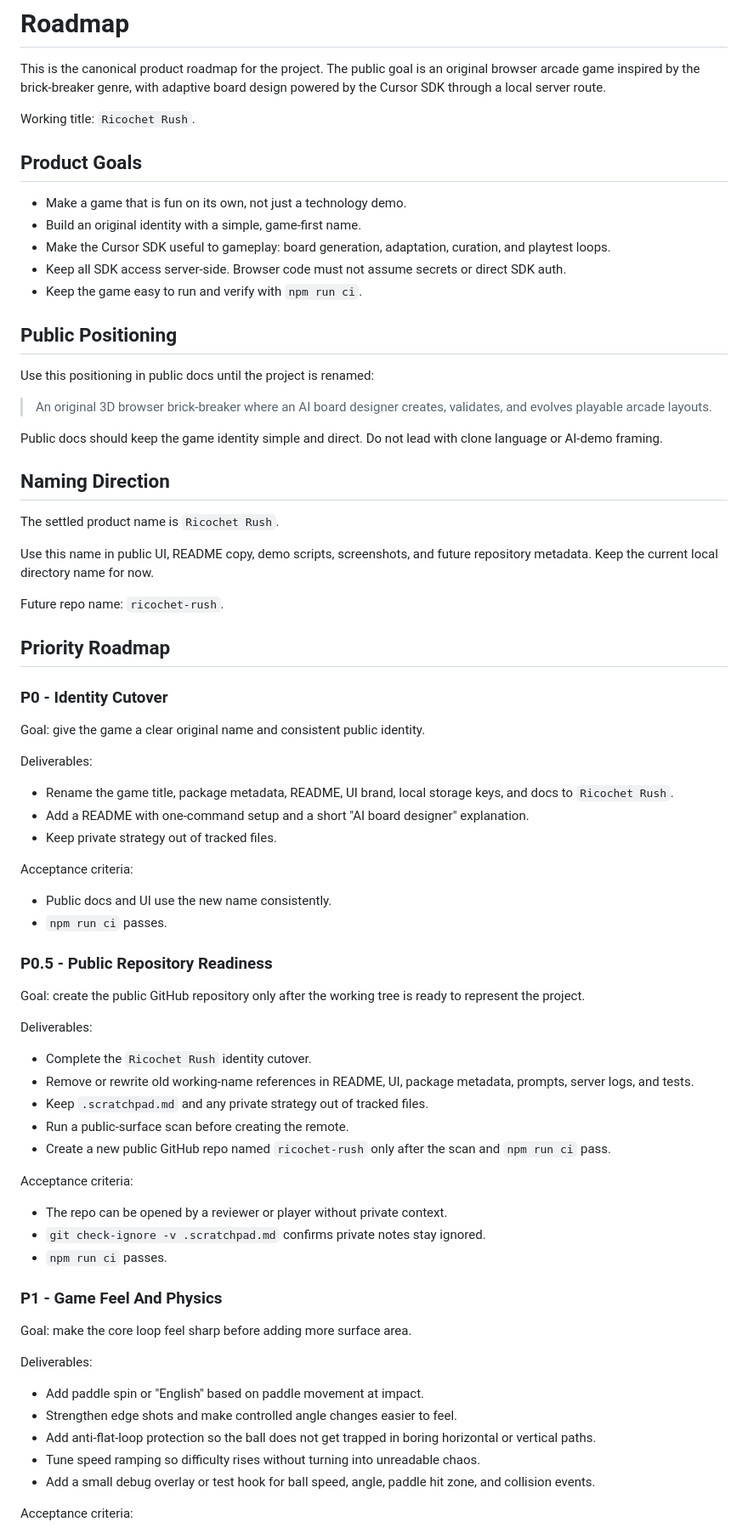
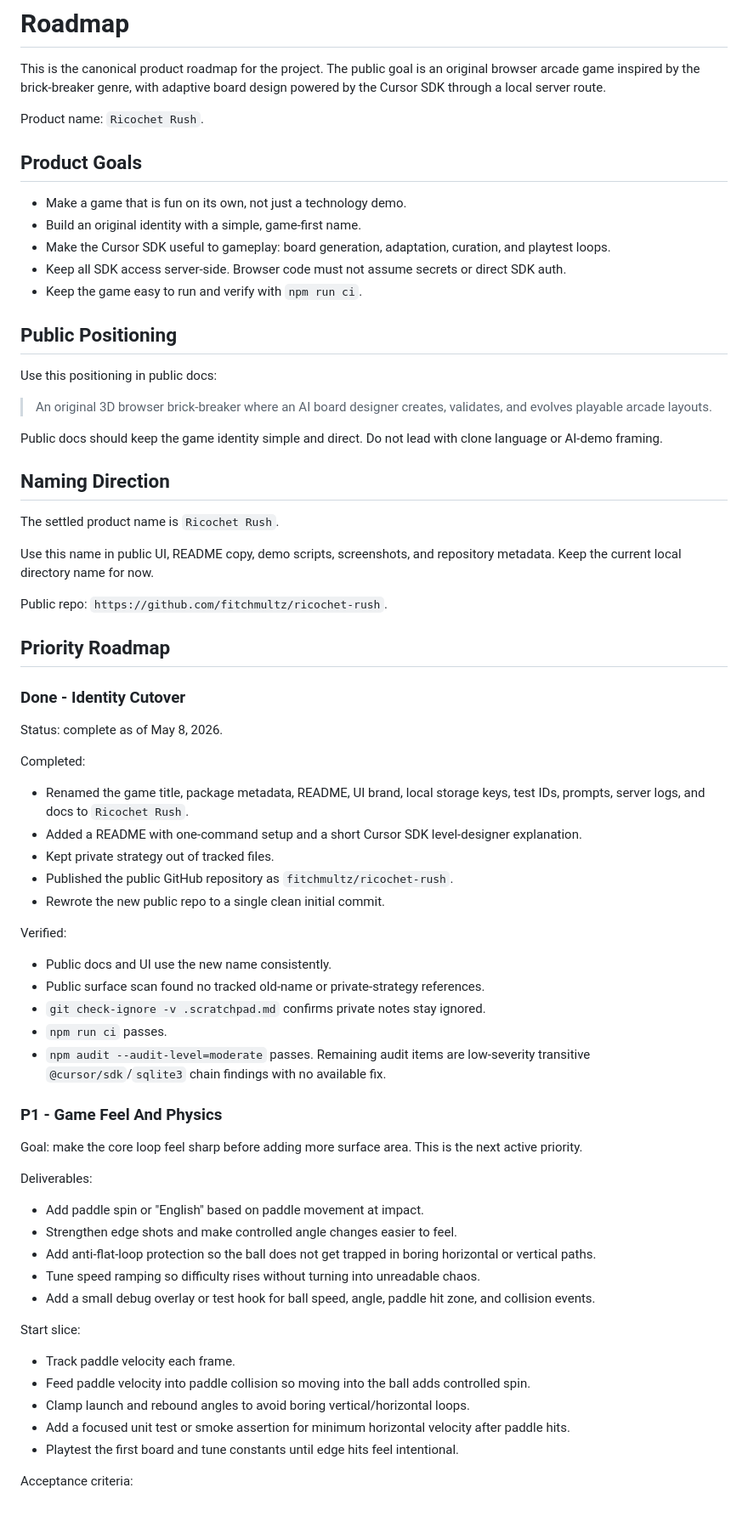
Before and after one commit to fitchmultz/ricochet-rush, a Markdown page: docs/ROADMAP.md, the part around one of its changes. Shown at 85% size. Drawn GitHub-style; blank space fills up the shorter version.

Commit message:
docs: update roadmap after public release

```diff
--- a/docs/ROADMAP.md
+++ b/docs/ROADMAP.md
@@ -2,7 +2,7 @@
 
 This is the canonical product roadmap for the project. The public goal is an original browser arcade game inspired by the brick-breaker genre, with adaptive board design powered by the Cursor SDK through a local server route.
 
-Working title: `Ricochet Rush`.
+Product name: `Ricochet Rush`.
 
 ## Product Goals
 
@@ -14,7 +14,7 @@ Working title: `Ricochet Rush`.
 
 ## Public Positioning
 
-Use this positioning in public docs until the project is renamed:
+Use this positioning in public docs:
 
 > An original 3D browser brick-breaker where an AI board designer creates, validates, and evolves playable arcade layouts.
 
@@ -24,48 +24,35 @@ Public docs should keep the game identity simple and direct. Do not lead with cl
 
 The settled product name is `Ricochet Rush`.
 
-Use this name in public UI, README copy, demo scripts, screenshots, and future repository metadata. Keep the current local directory name for now.
+Use this name in public UI, README copy, demo scripts, screenshots, and repository metadata. Keep the current local directory name for now.
 
-Future repo name: `ricochet-rush`.
+Public repo: `https://github.com/fitchmultz/ricochet-rush`.
 
 ## Priority Roadmap
 
-### P0 - Identity Cutover
+### Done - Identity Cutover
 
-Goal: give the game a clear original name and consistent public identity.
+Status: complete as of May 8, 2026.
 
-Deliverables:
+Completed:
 
-- Rename the game title, package metadata, README, UI brand, local storage keys, and docs to `Ricochet Rush`.
-- Add a README with one-command setup and a short "AI board designer" explanation.
-- Keep private strategy out of tracked files.
+- Renamed the game title, package metadata, README, UI brand, local storage keys, test IDs, prompts, server logs, and docs to `Ricochet Rush`.
+- Added a README with one-command setup and a short Cursor SDK level-designer explanation.
+- Kept private strategy out of tracked files.
+- Published the public GitHub repository as `fitchmultz/ricochet-rush`.
+- Rewrote the new public repo to a single clean initial commit.
 
-Acceptance criteria:
+Verified:
 
 - Public docs and UI use the new name consistently.
-- `npm run ci` passes.
-
-### P0.5 - Public Repository Readiness
-
-Goal: create the public GitHub repository only after the working tree is ready to represent the project.
-
-Deliverables:
-
-- Complete the `Ricochet Rush` identity cutover.
-- Remove or rewrite old working-name references in README, UI, package metadata, prompts, server logs, and tests.
-- Keep `.scratchpad.md` and any private strategy out of tracked files.
-- Run a public-surface scan before creating the remote.
-- Create a new public GitHub repo named `ricochet-rush` only after the scan and `npm run ci` pass.
-
-Acceptance criteria:
-
-- The repo can be opened by a reviewer or player without private context.
+- Public surface scan found no tracked old-name or private-strategy references.
 - `git check-ignore -v .scratchpad.md` confirms private notes stay ignored.
 - `npm run ci` passes.
+- `npm audit --audit-level=moderate` passes. Remaining audit items are low-severity transitive `@cursor/sdk`/`sqlite3` chain findings with no available fix.
 
 ### P1 - Game Feel And Physics
 
-Goal: make the core loop feel sharp before adding more surface area.
+Goal: make the core loop feel sharp before adding more surface area. This is the next active priority.
 
 Deliverables:
 
@@ -74,6 +61,14 @@ Deliverables:
 - Add anti-flat-loop protection so the ball does not get trapped in boring horizontal or vertical paths.
 - Tune speed ramping so difficulty rises without turning into unreadable chaos.
 - Add a small debug overlay or test hook for ball speed, angle, paddle hit zone, and collision events.
+
+Start slice:
+
+- Track paddle velocity each frame.
+- Feed paddle velocity into paddle collision so moving into the ball adds controlled spin.
+- Clamp launch and rebound angles to avoid boring vertical/horizontal loops.
+- Add a focused unit test or smoke assertion for minimum horizontal velocity after paddle hits.
+- Playtest the first board and tune constants until edge hits feel intentional.
 
 Acceptance criteria:
 
```
Also changed, not shown: other parts of docs/ROADMAP.md (+1 -1 lines).
